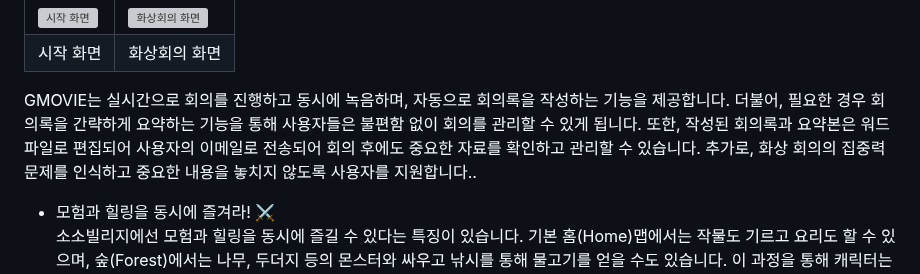
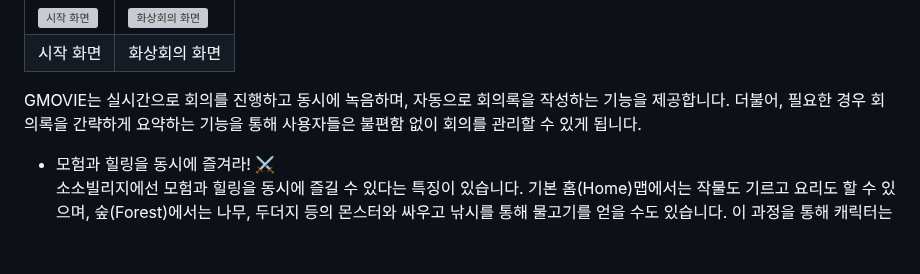
Before and after one commit to nahollo/GMOVIE, a Markdown page: README.md, the part around the change. Drawn GitHub-style; blank space fills up the shorter version; grey boxes are pictures that could not be loaded.

```diff
--- a/README.md
+++ b/README.md
@@ -30,7 +30,7 @@ Global Meeting Online Video Interactive Experience<br> 필기 없이 완벽한
 
 
 
-GMOVIE는 실시간으로 회의를 진행하고 동시에 녹음하며, 자동으로 회의록을 작성하는 기능을 제공합니다. 더불어, 필요한 경우 회의록을 간략하게 요약하는 기능을 통해 사용자들은 불편함 없이 회의를 관리할 수 있게 됩니다. 또한, 작성된 회의록과 요약본은 워드 파일로 편집되어 사용자의 이메일로 전송되어 회의 후에도 중요한 자료를 확인하고 관리할 수 있습니다. 추가로, 화상 회의의 집중력 문제를 인식하고 중요한 내용을 놓치지 않도록 사용자를 지원합니다..<br>
+GMOVIE는 실시간으로 회의를 진행하고 동시에 녹음하며, 자동으로 회의록을 작성하는 기능을 제공합니다. 더불어, 필요한 경우 회의록을 간략하게 요약하는 기능을 통해 사용자들은 불편함 없이 회의를 관리할 수 있게 됩니다.<br>
 - 모험과 힐링을 동시에 즐겨라! ⚔️<br>
 소소빌리지에선 모험과 힐링을 동시에 즐길 수 있다는 특징이 있습니다. 기본 홈(Home)맵에서는 작물도 기르고 요리도 할 수 있으며, 숲(Forest)에서는 나무, 두더지 등의 몬스터와 싸우고 낚시를 통해 물고기를 얻을 수도 있습니다. 이 과정을 통해 캐릭터는 생산물을 얻고 성장할 수 있습니다.
 - 다양한 미니게임을 즐겨라! 🎯<br>
```
